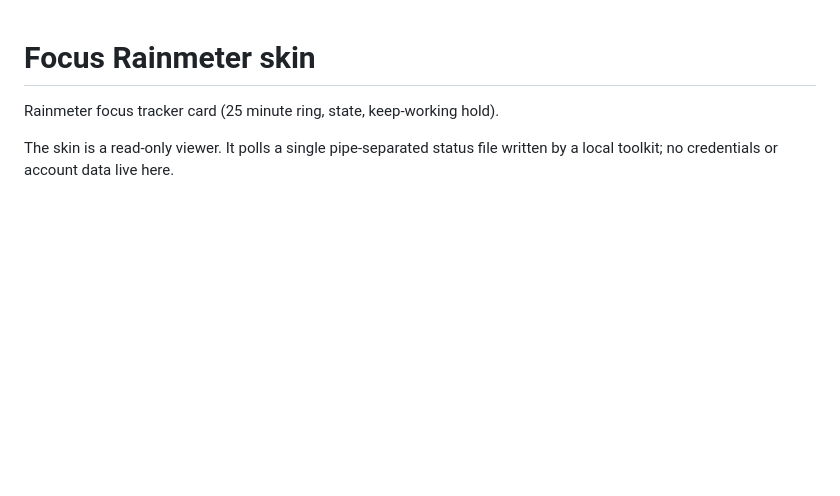
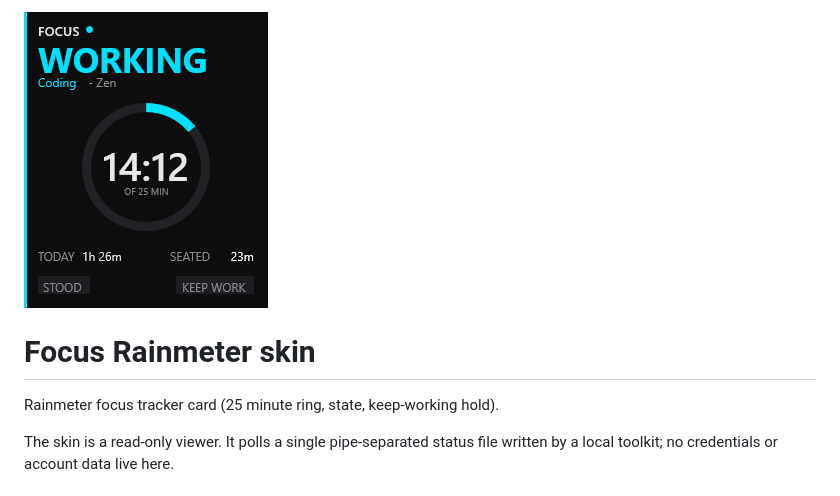
Before and after one commit to Taschid/Focus, a Markdown page: README.md, the part around the change. Rendered like a GitHub page; pictures changed too: screenshot.png (added); blank space fills up the shorter version.

Commit message:
Add screenshot

```diff
--- a/README.md
+++ b/README.md
@@ -1,3 +1,5 @@
+![Focus skin](screenshot.png)
+
 # Focus Rainmeter skin
 
 Rainmeter focus tracker card (25 minute ring, state, keep-working hold).
```
